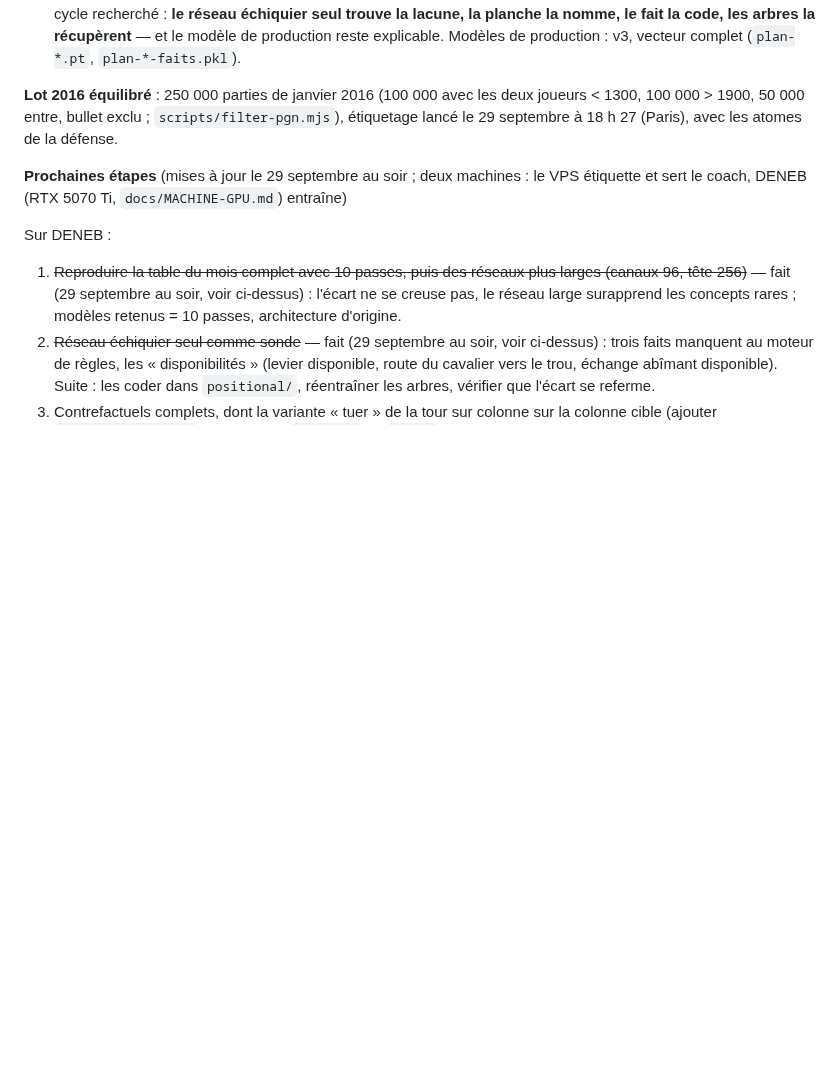
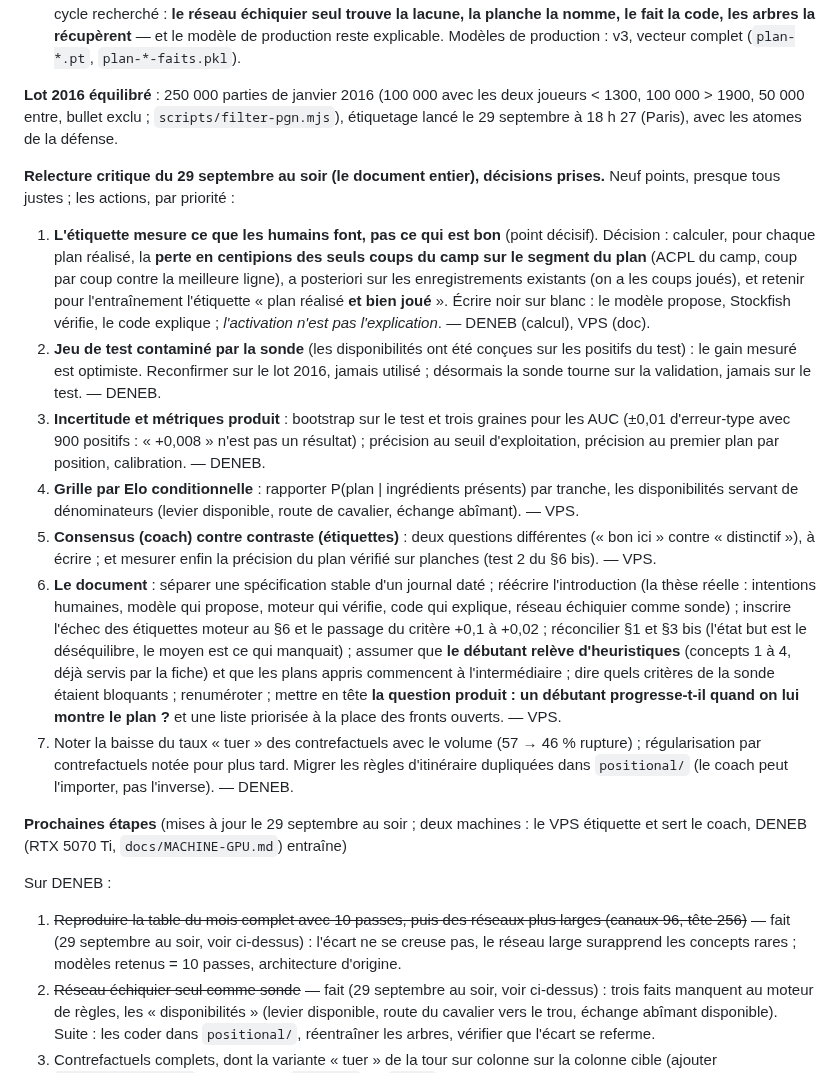
Before and after one commit to secharvet/chessboard-scanner, a Markdown page: docs/PLANS-ET-CONCEPTS.md, the part around the change. Rendered like a GitHub page; blank space fills up the shorter version.

Commit message:
Doc : décisions issues de la relecture critique du 29 septembre (ACPL du camp, test contaminé, incertitudes, grille conditionnelle, refonte du document)
Co-Authored-By: Claude Fable 5.1 <noreply@anthropic.com>
Claude-Session: https://claude.ai/code/session_011NvhUV8ZWZBbJuPGByUszt

```diff
--- a/docs/PLANS-ET-CONCEPTS.md
+++ b/docs/PLANS-ET-CONCEPTS.md
@@ -666,6 +666,35 @@ v3, vecteur complet (`plan-*.pt`, `plan-*-faits.pkl`).
 50 000 entre, bullet exclu ; `scripts/filter-pgn.mjs`), étiquetage lancé le 29 septembre à 18 h 27 (Paris), avec
 les atomes de la défense.
 
+**Relecture critique du 29 septembre au soir (le document entier), décisions prises.** Neuf points, presque tous
+justes ; les actions, par priorité :
+
+1. **L'étiquette mesure ce que les humains font, pas ce qui est bon** (point décisif). Décision : calculer, pour chaque
+   plan réalisé, la **perte en centipions des seuls coups du camp sur le segment du plan** (ACPL du camp, coup par
+   coup contre la meilleure ligne), a posteriori sur les enregistrements existants (on a les coups joués), et
+   retenir pour l'entraînement l'étiquette « plan réalisé **et bien joué** ». Écrire noir sur blanc : le modèle
+   propose, Stockfish vérifie, le code explique ; *l'activation n'est pas l'explication*. — DENEB (calcul), VPS (doc).
+2. **Jeu de test contaminé par la sonde** (les disponibilités ont été conçues sur les positifs du test) : le gain
+   mesuré est optimiste. Reconfirmer sur le lot 2016, jamais utilisé ; désormais la sonde tourne sur la validation,
+   jamais sur le test. — DENEB.
+3. **Incertitude et métriques produit** : bootstrap sur le test et trois graines pour les AUC (±0,01 d'erreur-type
+   avec 900 positifs : « +0,008 » n'est pas un résultat) ; précision au seuil d'exploitation, précision au premier
+   plan par position, calibration. — DENEB.
+4. **Grille par Elo conditionnelle** : rapporter P(plan | ingrédients présents) par tranche, les disponibilités
+   servant de dénominateurs (levier disponible, route de cavalier, échange abîmant). — VPS.
+5. **Consensus (coach) contre contraste (étiquettes)** : deux questions différentes (« bon ici » contre
+   « distinctif »), à écrire ; et mesurer enfin la précision du plan vérifié sur planches (test 2 du §6 bis). — VPS.
+6. **Le document** : séparer une spécification stable d'un journal daté ; réécrire l'introduction (la thèse réelle :
+   intentions humaines, modèle qui propose, moteur qui vérifie, code qui explique, réseau échiquier comme sonde) ;
+   inscrire l'échec des étiquettes moteur au §6 et le passage du critère +0,1 à +0,02 ; réconcilier §1 et §3 bis
+   (l'état but est le déséquilibre, le moyen est ce qui manquait) ; assumer que **le débutant relève d'heuristiques**
+   (concepts 1 à 4, déjà servis par la fiche) et que les plans appris commencent à l'intermédiaire ; dire quels
+   critères de la sonde étaient bloquants ; renuméroter ; mettre en tête **la question produit : un débutant
+   progresse-t-il quand on lui montre le plan ?** et une liste priorisée à la place des fronts ouverts. — VPS.
+7. Noter la baisse du taux « tuer » des contrefactuels avec le volume (57 → 46 % rupture) ; régularisation par
+   contrefactuels notée pour plus tard. Migrer les règles d'itinéraire dupliquées dans `positional/` (le coach peut
+   l'importer, pas l'inverse). — DENEB.
+
 **Prochaines étapes** (mises à jour le 29 septembre au soir ; deux machines : le VPS étiquette et sert le coach,
 DENEB (RTX 5070 Ti, `docs/MACHINE-GPU.md`) entraîne)
 
```
